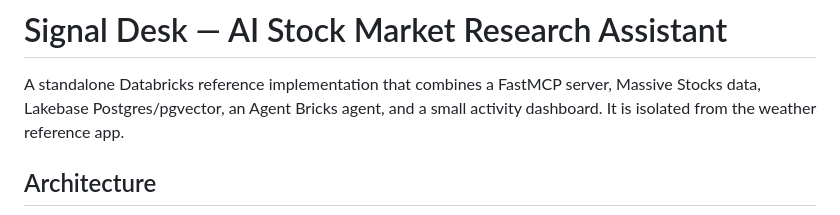
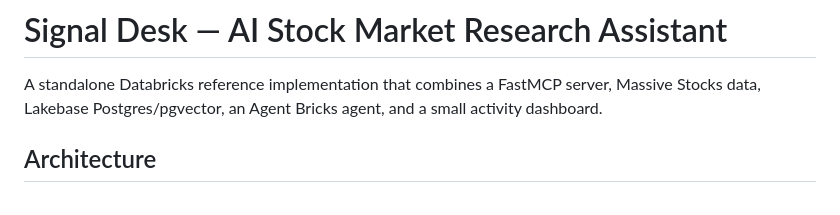
Before and after one commit to srinivas-malyala/stock-market-research-agent-app, a Markdown page: README.md, the part around the change. Rendered like a GitHub page.

Commit message:
Update project description in README.md
Clarify the purpose of the project and its components.

```diff
--- a/README.md
+++ b/README.md
@@ -2,7 +2,7 @@
 
 A standalone Databricks reference implementation that combines a FastMCP
 server, Massive Stocks data, Lakebase Postgres/pgvector, an Agent Bricks agent,
-and a small activity dashboard. It is isolated from the weather reference app.
+and a small activity dashboard.
 
 ## Architecture
 
```
